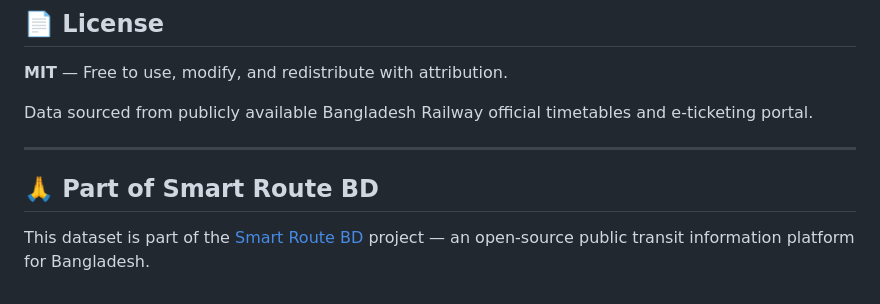
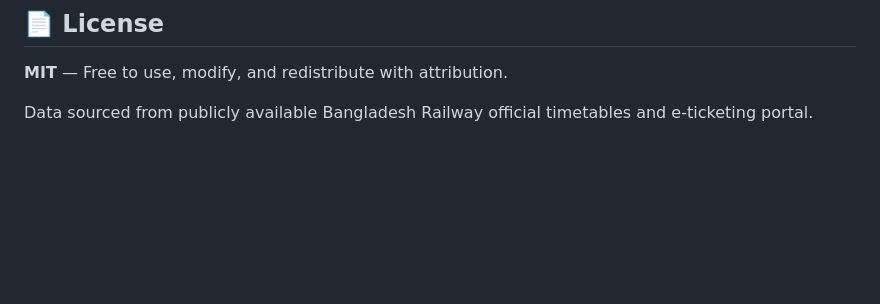
Before and after one commit to imamhossain94/bd-railway-data, a Markdown page: README.md, the part around the change. Drawn GitHub-style; blank space fills up the shorter version.

Commit message:
docs: remove reference to private smart-route-bd repository

```diff
--- a/README.md
+++ b/README.md
@@ -168,9 +168,3 @@ dhakaToKhulna.forEach(t => {
 **MIT** — Free to use, modify, and redistribute with attribution.
 
 Data sourced from publicly available Bangladesh Railway official timetables and e-ticketing portal.
-
----
-
-## 🙏 Part of Smart Route BD
-
-This dataset is part of the [Smart Route BD](https://github.com/hussain-ahmed2/smart-route-bd) project — an open-source public transit information platform for Bangladesh.
```
